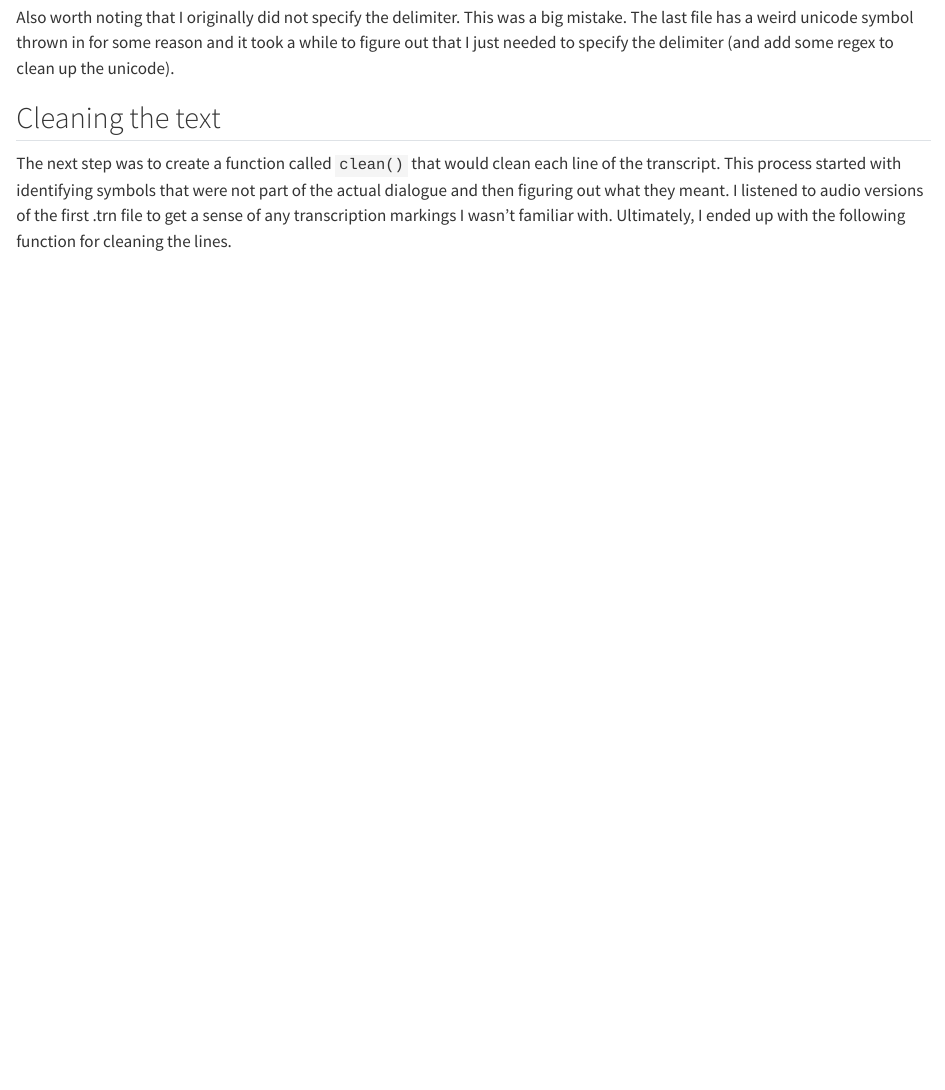
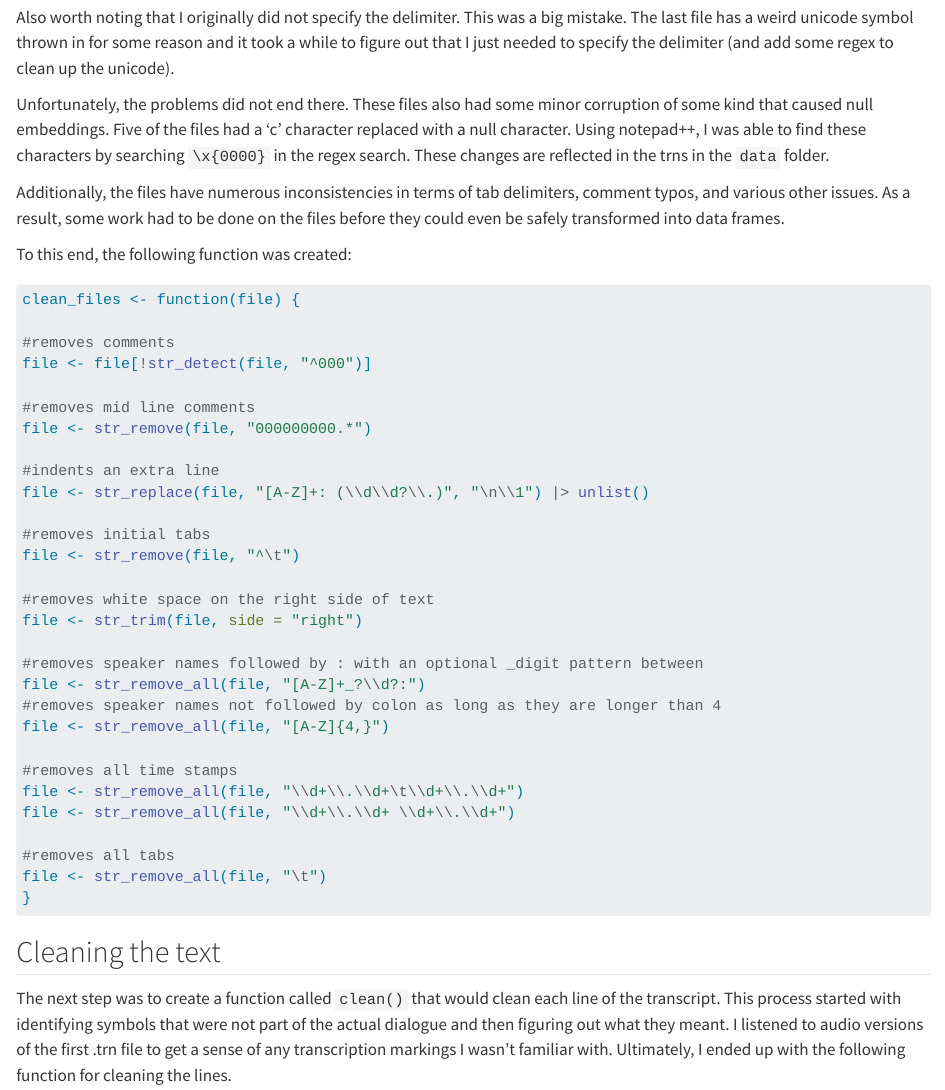
Before and after one commit to Data-Sci-2026/Dramaticity-Multidimensional-Analysis, a Quarto document (santa_barbara_pipeline.qmd): the page in a window 1100 px wide, from 1030 px down. Rendered offline with R 4.5, knitr and Pandoc in place of Quarto, with nearby package versions; drawn as R Markdown's standard HTML page in place of the format the file asks for; some code elsewhere in the file could not run offline; long lines of code are wrapped.

Commit message:
started incorporating file cleaning function

````diff
--- a/santa_barbara_pipeline.qmd
+++ b/santa_barbara_pipeline.qmd
@@ -32,6 +32,45 @@ trn_df
 Originally, I named the columns. However, I later realized that some of the files had different delimiters which changed the number of columns as a result from 3 to 2 or 4. To fix this, I simply had R select the final column, which was always the words.
 
 Also worth noting that I originally did not specify the delimiter. This was a big mistake. The last file has a weird unicode symbol thrown in for some reason and it took a while to figure out that I just needed to specify the delimiter (and add some regex to clean up the unicode).
+
+Unfortunately, the problems did not end there. These files also had some minor corruption of some kind that caused null embeddings. Five of the files had a 'c' character replaced with a null character. Using notepad++, I was able to find these characters by searching `\x{0000}` in the regex search. These changes are reflected in the trns in the `data` folder.
+
+Additionally, the files have numerous inconsistencies in terms of tab delimiters, comment typos, and various other issues. As a result, some work had to be done on the files before they could even be safely transformed into data frames.
+
+To this end, the following function was created:
+
+```{r}
+clean_files <- function(file) {
+
+#removes comments
+file <- file[!str_detect(file, "^000")]
+
+#removes mid line comments
+file <- str_remove(file, "000000000.*")
+
+#indents an extra line
+file <- str_replace(file, "[A-Z]+: (\\d\\d?\\.)", "\n\\1") |> unlist()
+
+#removes initial tabs
+file <- str_remove(file, "^\t")
+
+#removes white space on the right side of text
+file <- str_trim(file, side = "right")
+
+#removes speaker names followed by : with an optional _digit pattern between
+file <- str_remove_all(file, "[A-Z]+_?\\d?:")
+#removes speaker names not followed by colon as long as they are longer than 4
+file <- str_remove_all(file, "[A-Z]{4,}")
+
+#removes all time stamps
+file <- str_remove_all(file, "\\d+\\.\\d+\t\\d+\\.\\d+")
+file <- str_remove_all(file, "\\d+\\.\\d+ \\d+\\.\\d+")
+
+#removes all tabs
+file <- str_remove_all(file, "\t")
+}
+```
+
 
 ## Cleaning the text
 
````
Also changed, not shown: santa_barbara_pipeline.qmd (1 more changed lines).
